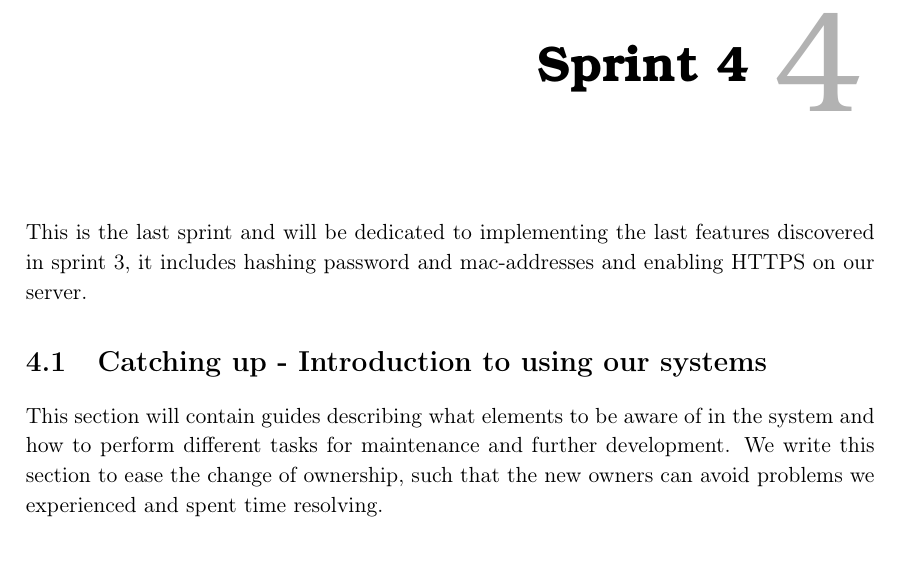
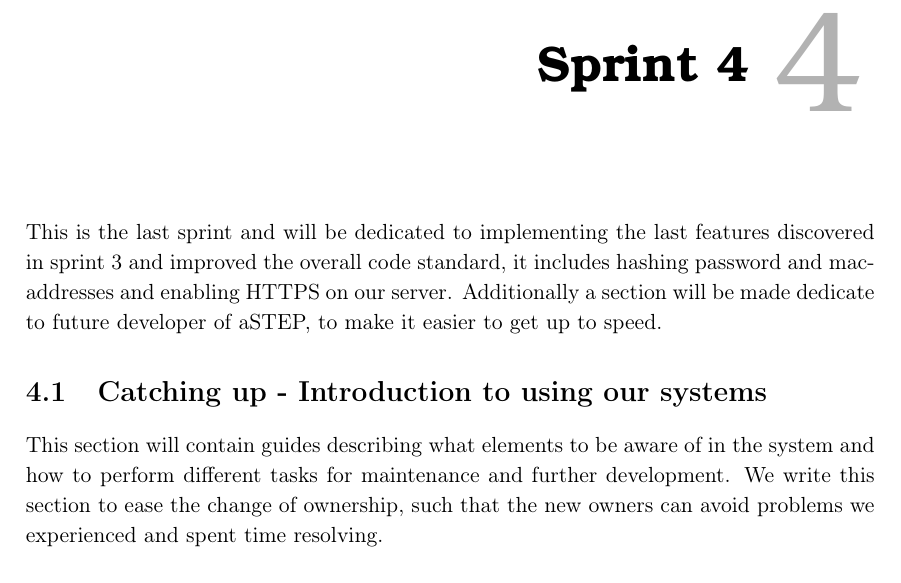
Before and after one commit to JacobNielsenn/sw608f16, a LaTeX thesis (rapport.tex, which reads 4sprint/chapter_doc.tex): part of page 35 of 54, cut so that both start at the same text. Compiled offline with pdfLaTeX.

Commit message:
More intro to sprint 4

```diff
--- a/4sprint/chapter_doc.tex
+++ b/4sprint/chapter_doc.tex
@@ -1,5 +1,5 @@
 \chapter{Sprint 4}
-This is the last sprint and will be dedicated to implementing the last features discovered in sprint 3, it includes hashing password and mac-addresses and enabling HTTPS on our server.
+This is the last sprint and will be dedicated to implementing the last features discovered in sprint 3 and improved the overall code standard, it includes hashing password and mac-addresses and enabling HTTPS on our server. Additionally a section will be made dedicate to future developer of aSTEP, to make it easier to get up to speed.
 
 \input{4sprint/catch_up}
 \input{4sprint/our_server}
```
